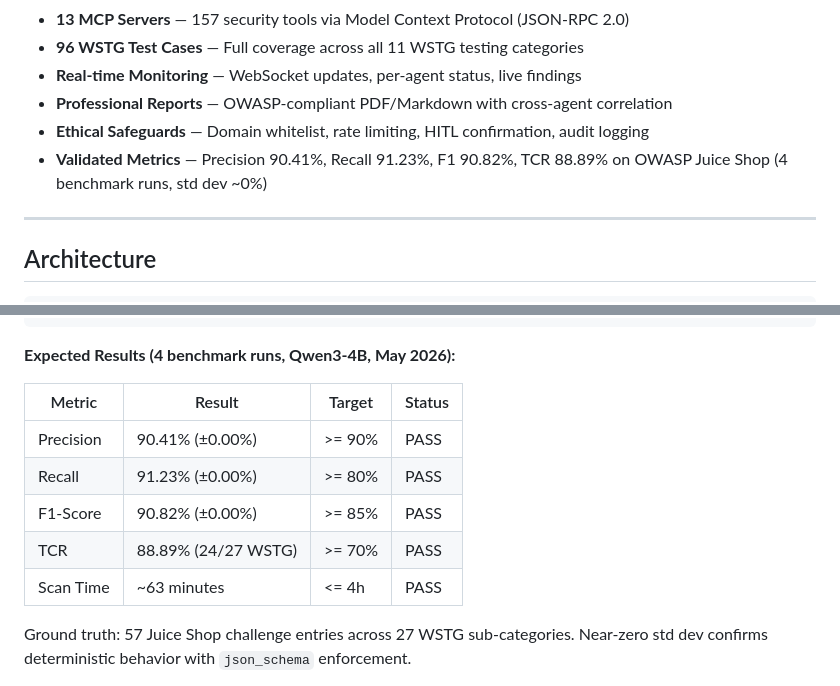
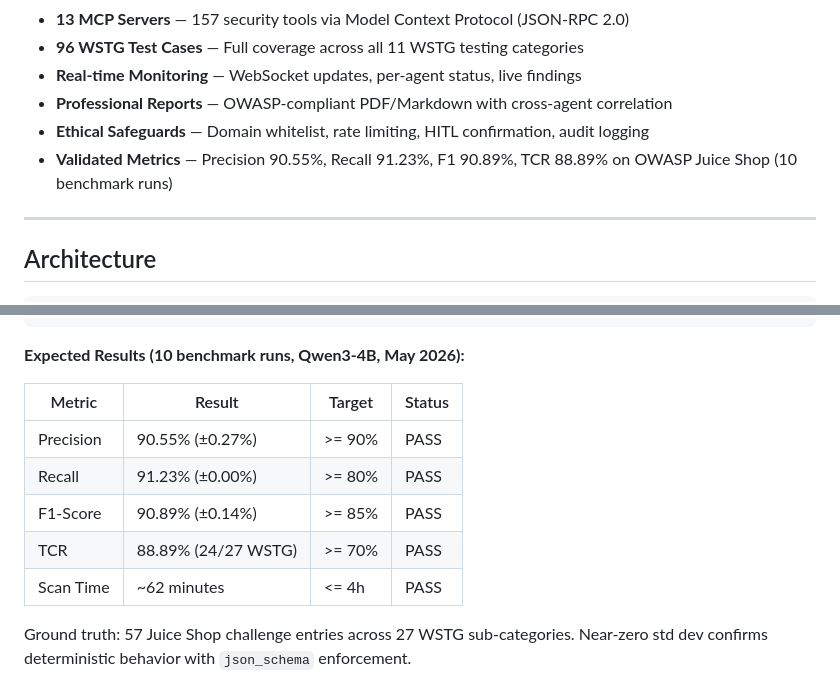
Before and after one commit to Rajdoll/RAJDOLL, a Markdown page: README.md, 2 parts joined by grey strips. GitHub-like rendering.

Commit message:
docs: update metrics to 10-run final results (P=90.55% R=91.23% F1=90.89%)

````diff
--- a/README.md
+++ b/README.md
@@ -30,7 +30,7 @@ Built as a D4 thesis project at **Politeknik Siber dan Sandi Negara** using the
 - **Real-time Monitoring** — WebSocket updates, per-agent status, live findings
 - **Professional Reports** — OWASP-compliant PDF/Markdown with cross-agent correlation
 - **Ethical Safeguards** — Domain whitelist, rate limiting, HITL confirmation, audit logging
-- **Validated Metrics** — Precision 90.41%, Recall 91.23%, F1 90.82%, TCR 88.89% on OWASP Juice Shop (4 benchmark runs, std dev ~0%)
+- **Validated Metrics** — Precision 90.55%, Recall 91.23%, F1 90.89%, TCR 88.89% on OWASP Juice Shop (10 benchmark runs)
 
 ---
 
@@ -164,15 +164,15 @@ curl -X POST http://localhost:8000/api/scans \
   }'
 ```
 
-**Expected Results (4 benchmark runs, Qwen3-4B, May 2026):**
+**Expected Results (10 benchmark runs, Qwen3-4B, May 2026):**
 
 | Metric | Result | Target | Status |
 |--------|--------|--------|--------|
-| Precision | 90.41% (±0.00%) | >= 90% | PASS |
+| Precision | 90.55% (±0.27%) | >= 90% | PASS |
 | Recall | 91.23% (±0.00%) | >= 80% | PASS |
-| F1-Score | 90.82% (±0.00%) | >= 85% | PASS |
+| F1-Score | 90.89% (±0.14%) | >= 85% | PASS |
 | TCR | 88.89% (24/27 WSTG) | >= 70% | PASS |
-| Scan Time | ~63 minutes | <= 4h | PASS |
+| Scan Time | ~62 minutes | <= 4h | PASS |
 
 Ground truth: 57 Juice Shop challenge entries across 27 WSTG sub-categories.
 Near-zero std dev confirms deterministic behavior with `json_schema` enforcement.
````
